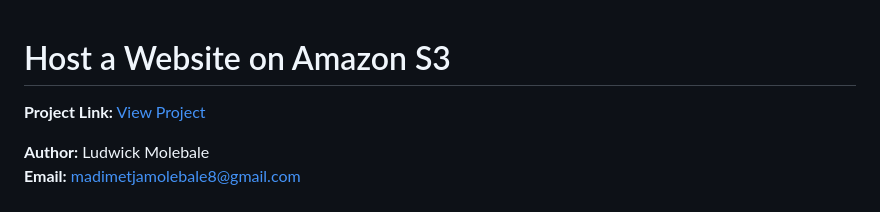
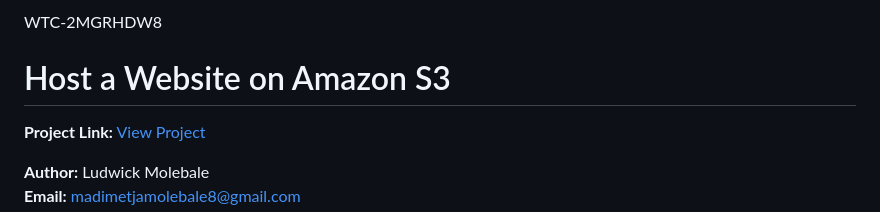
Before and after one commit to Pillz-Madics/S3-Webpage, a Markdown page: README.md, the part around the change. GitHub-like rendering.

```diff
--- a/README.md
+++ b/README.md
@@ -1,4 +1,4 @@
-
+WTC-2MGRHDW8
 
 # Host a Website on Amazon S3
 
```
